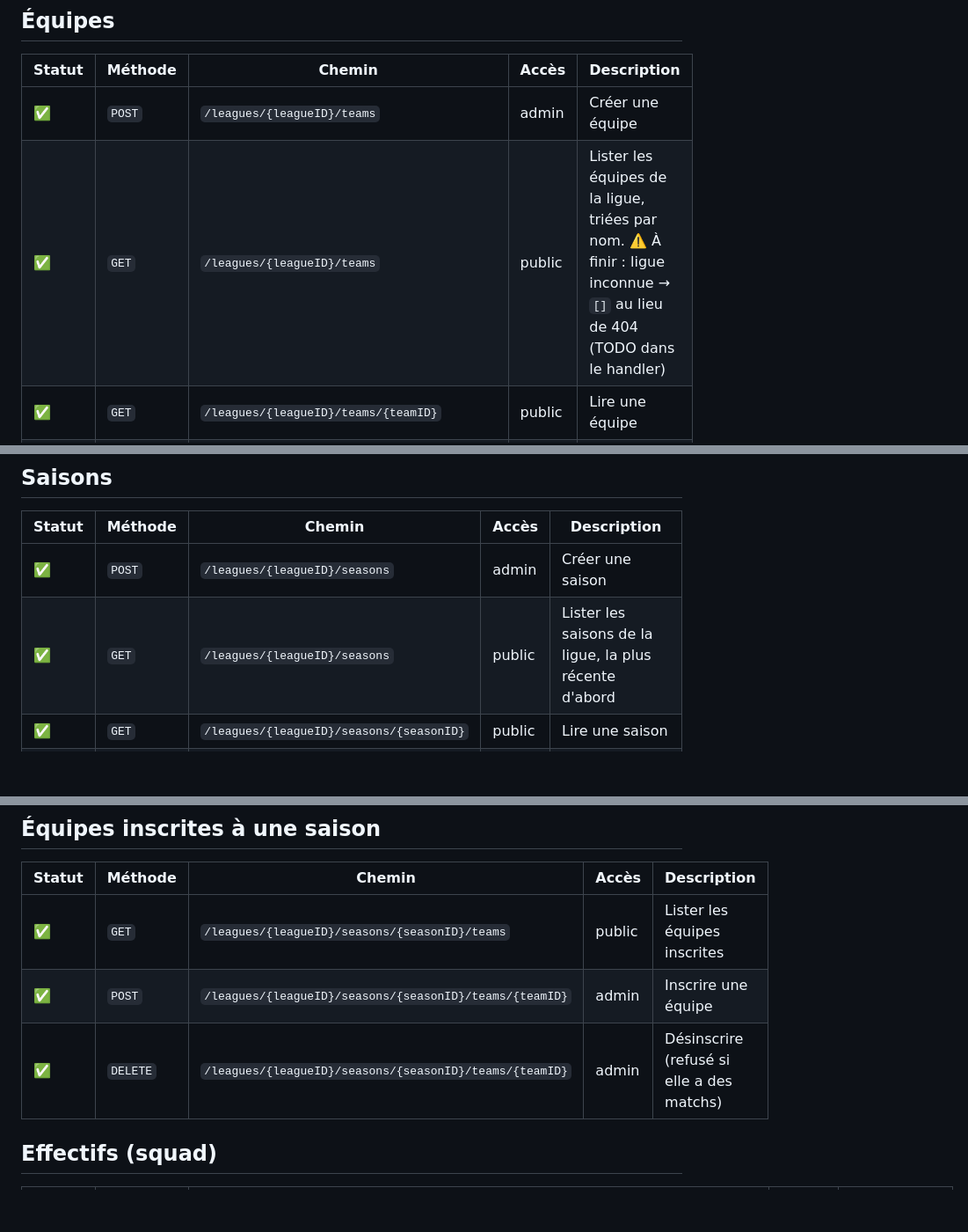
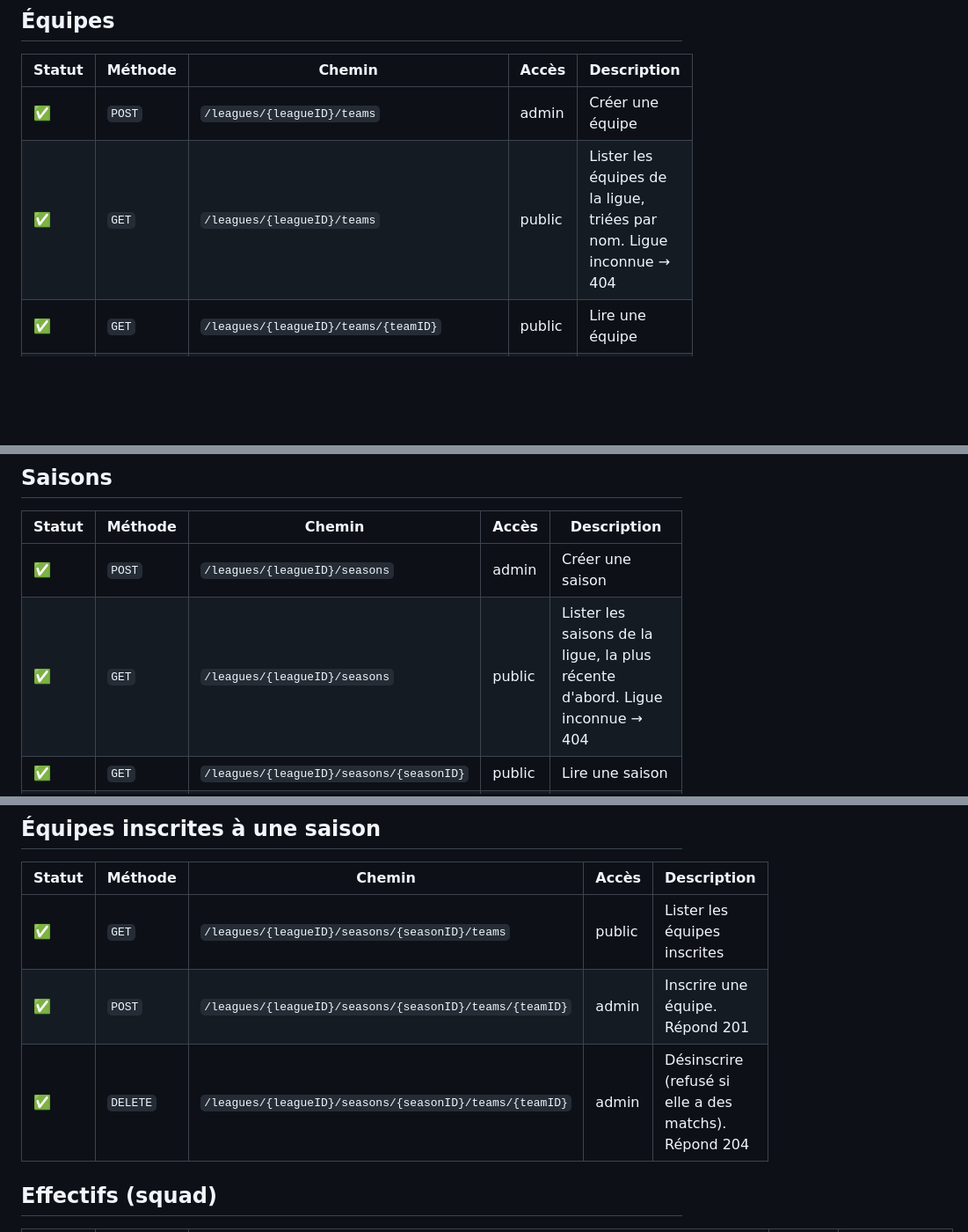
Before and after one commit to kejlerj/league-s, a Markdown page: docs/api/endpoints.md, 3 parts joined by grey strips. Shown at 88% size. Rendered like a GitHub page; blank space fills up the shorter version.

Commit message:
docs(api): document 404 on unknown league lists and 201/204 codes
Co-Authored-By: Claude Opus 5.5 <noreply@anthropic.com>

```diff
--- a/docs/api/endpoints.md
+++ b/docs/api/endpoints.md
@@ -35,7 +35,7 @@ Tous les chemins commencent par `/api/v1`.
 | Statut | Méthode | Chemin | Accès | Description |
 |---|---|---|---|---|
 | ✅ | `POST` | `/leagues/{leagueID}/teams` | admin | Créer une équipe |
-| ✅ | `GET` | `/leagues/{leagueID}/teams` | public | Lister les équipes de la ligue, triées par nom. ⚠️ À finir : ligue inconnue → `[]` au lieu de 404 (TODO dans le handler) |
+| ✅ | `GET` | `/leagues/{leagueID}/teams` | public | Lister les équipes de la ligue, triées par nom. Ligue inconnue → 404 |
 | ✅ | `GET` | `/leagues/{leagueID}/teams/{teamID}` | public | Lire une équipe |
 | ✅ | `PATCH` | `/leagues/{leagueID}/teams/{teamID}` | admin | Modifier le nom ou le logo |
 | ✅ | `DELETE` | `/leagues/{leagueID}/teams/{teamID}` | admin | Supprimer (refusé si elle a un historique) |
@@ -57,7 +57,7 @@ Tous les chemins commencent par `/api/v1`.
 | Statut | Méthode | Chemin | Accès | Description |
 |---|---|---|---|---|
 | ✅ | `POST` | `/leagues/{leagueID}/seasons` | admin | Créer une saison |
-| ✅ | `GET` | `/leagues/{leagueID}/seasons` | public | Lister les saisons de la ligue, la plus récente d'abord |
+| ✅ | `GET` | `/leagues/{leagueID}/seasons` | public | Lister les saisons de la ligue, la plus récente d'abord. Ligue inconnue → 404 |
 | ✅ | `GET` | `/leagues/{leagueID}/seasons/{seasonID}` | public | Lire une saison |
 | ✅ | `PATCH` | `/leagues/{leagueID}/seasons/{seasonID}` | admin | Modifier dates, points ou départages (attention au classement déjà publié) |
 | ✅ | `DELETE` | `/leagues/{leagueID}/seasons/{seasonID}` | admin | Supprimer (refusé si elle a des matchs) |
@@ -67,8 +67,8 @@ Tous les chemins commencent par `/api/v1`.
 | Statut | Méthode | Chemin | Accès | Description |
 |---|---|---|---|---|
 | ✅ | `GET` | `/leagues/{leagueID}/seasons/{seasonID}/teams` | public | Lister les équipes inscrites |
-| ✅ | `POST` | `/leagues/{leagueID}/seasons/{seasonID}/teams/{teamID}` | admin | Inscrire une équipe |
-| ✅ | `DELETE` | `/leagues/{leagueID}/seasons/{seasonID}/teams/{teamID}` | admin | Désinscrire (refusé si elle a des matchs) |
+| ✅ | `POST` | `/leagues/{leagueID}/seasons/{seasonID}/teams/{teamID}` | admin | Inscrire une équipe. Répond 201 |
+| ✅ | `DELETE` | `/leagues/{leagueID}/seasons/{seasonID}/teams/{teamID}` | admin | Désinscrire (refusé si elle a des matchs). Répond 204 |
 
 ## Effectifs (squad)
 
```
Also changed, not shown: docs/api/checklist.md (+1 -1 lines).
